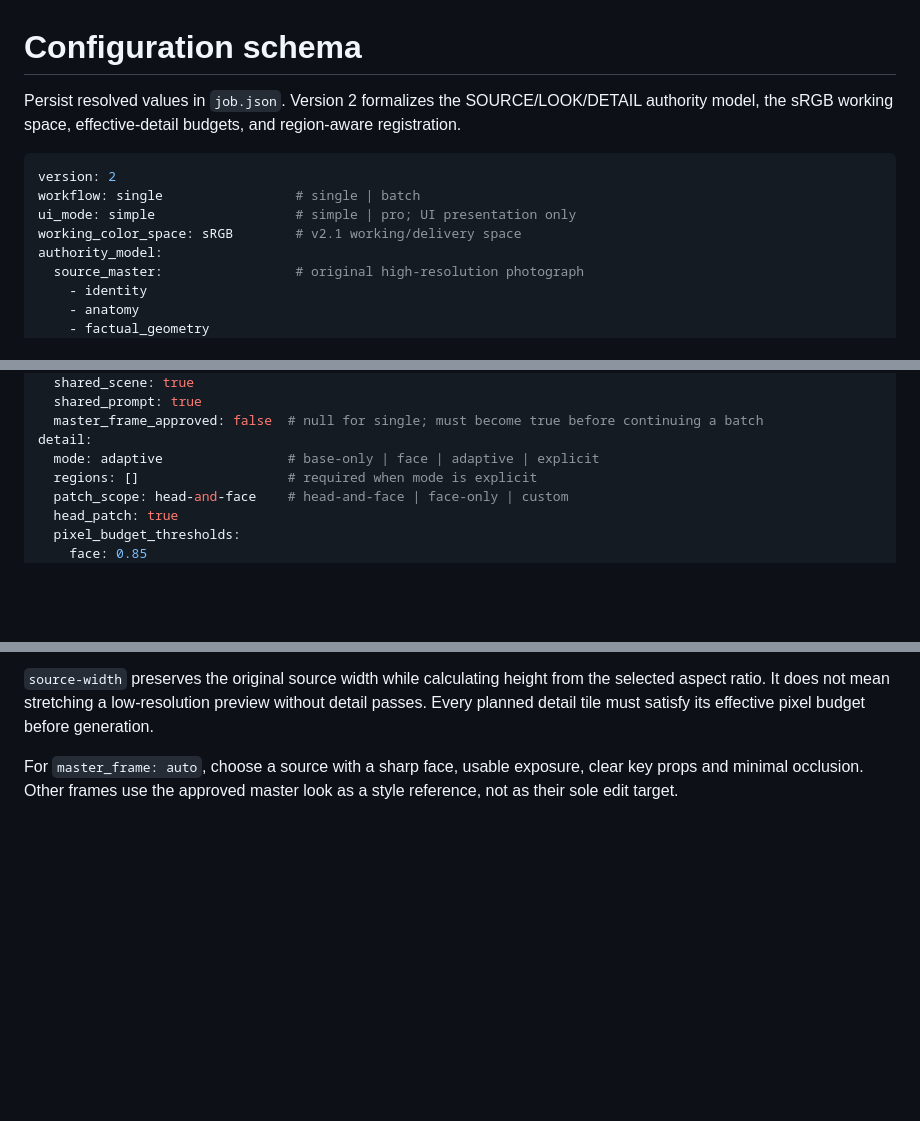
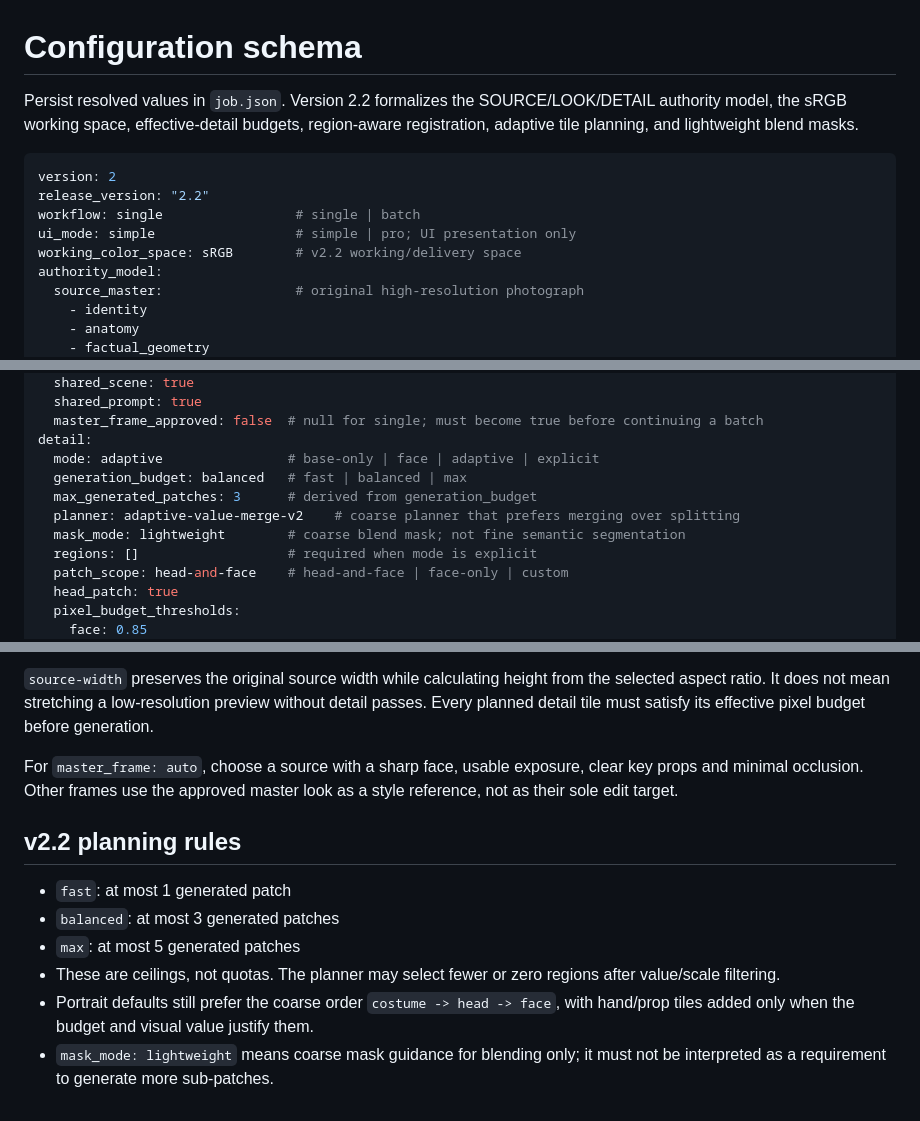
Before and after one commit to muee91/photo-refiner-studio, a Markdown page: skill/references/config-schema.md, 3 parts joined by grey strips. Rendered like a GitHub page; blank space fills up the shorter version.

Commit message:
Document Photo Refiner v2.2 config schema

````diff
--- a/skill/references/config-schema.md
+++ b/skill/references/config-schema.md
@@ -1,12 +1,13 @@
 # Configuration schema
 
-Persist resolved values in `job.json`. Version 2 formalizes the SOURCE/LOOK/DETAIL authority model, the sRGB working space, effective-detail budgets, and region-aware registration.
+Persist resolved values in `job.json`. Version 2.2 formalizes the SOURCE/LOOK/DETAIL authority model, the sRGB working space, effective-detail budgets, region-aware registration, adaptive tile planning, and lightweight blend masks.
 
 ```yaml
 version: 2
+release_version: "2.2"
 workflow: single                 # single | batch
 ui_mode: simple                  # simple | pro; UI presentation only
-working_color_space: sRGB        # v2.1 working/delivery space
+working_color_space: sRGB        # v2.2 working/delivery space
 authority_model:
   source_master:                 # original high-resolution photograph
     - identity
@@ -58,6 +59,10 @@ batch:
   master_frame_approved: false  # null for single; must become true before continuing a batch
 detail:
   mode: adaptive                # base-only | face | adaptive | explicit
+  generation_budget: balanced   # fast | balanced | max
+  max_generated_patches: 3      # derived from generation_budget
+  planner: adaptive-value-merge-v2    # coarse planner that prefers merging over splitting
+  mask_mode: lightweight        # coarse blend mask; not fine semantic segmentation
   regions: []                   # required when mode is explicit
   patch_scope: head-and-face    # head-and-face | face-only | custom
   head_patch: true
@@ -106,3 +115,12 @@ Pass `--confirmed` only after confirmation. Named presets must exist in `presets
 `source-width` preserves the original source width while calculating height from the selected aspect ratio. It does not mean stretching a low-resolution preview without detail passes. Every planned detail tile must satisfy its effective pixel budget before generation.
 
 For `master_frame: auto`, choose a source with a sharp face, usable exposure, clear key props and minimal occlusion. Other frames use the approved master look as a style reference, not as their sole edit target.
+
+## v2.2 planning rules
+
+- `fast`: at most 1 generated patch
+- `balanced`: at most 3 generated patches
+- `max`: at most 5 generated patches
+- These are ceilings, not quotas. The planner may select fewer or zero regions after value/scale filtering.
+- Portrait defaults still prefer the coarse order `costume -> head -> face`, with hand/prop tiles added only when the budget and visual value justify them.
+- `mask_mode: lightweight` means coarse mask guidance for blending only; it must not be interpreted as a requirement to generate more sub-patches.
````
Also changed, not shown: other parts of skill/references/config-schema.md (+4 -0 lines).
